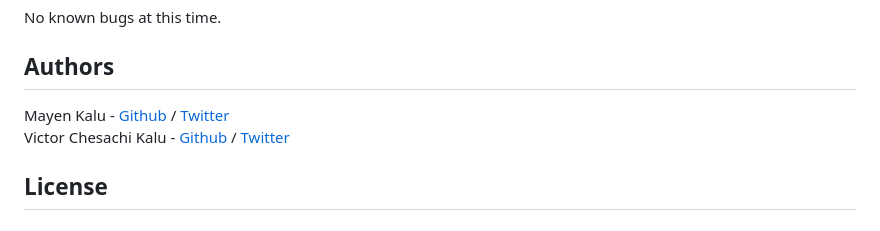
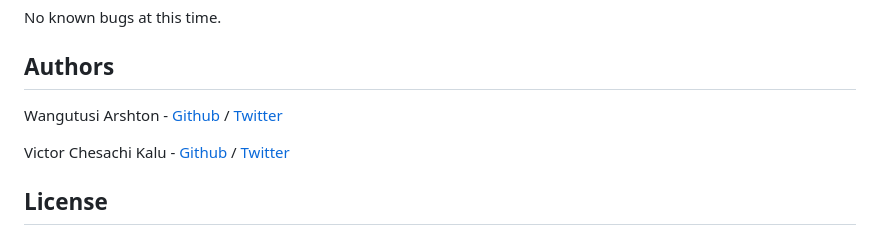
Before and after one commit to wang-arshton256/AirBnB_clone_v4, a Markdown page: README.md, the part around the change. Rendered like a GitHub page.

```diff
--- a/README.md
+++ b/README.md
@@ -139,7 +139,8 @@ Note: The above examples assume that the element to listen to the event on have
 No known bugs at this time.
 
 ## Authors
-Mayen Kalu - [Github](https://github.com/mayenkalu) / [Twitter](https://twitter.com/mayen_kalu)
+Wangutusi Arshton - [Github](https://github.com/wang-arshton256) / [Twitter](https://twitter.com/wangarshtonc)
+
 Victor Chesachi Kalu - [Github](https://github.com/chesahkalu) / [Twitter](https://twitter.com/ai_optimizer)
 
 ## License
```
